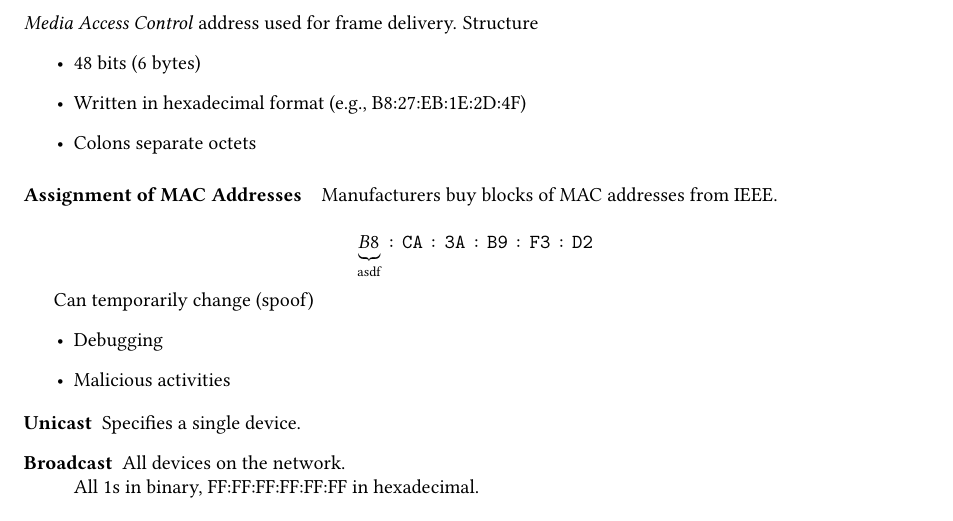
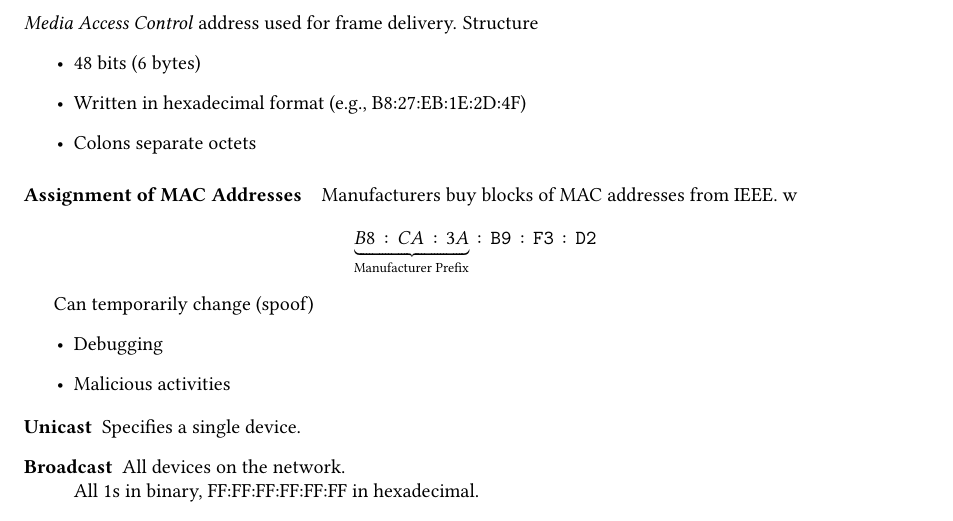
Before and after one commit to MSWS/CSCI-367, a LaTeX document (notes/10.09.tex): part of page 3 of 3, cut so that both start at the same text. Compiled offline with pdfLaTeX.

Commit message:
Update MAC prefix expl.

```diff
--- a/notes/10.09.tex
+++ b/notes/10.09.tex
@@ -151,9 +151,9 @@ Structure
 
 \paragraph*{Assignment of MAC Addresses}
 Manufacturers buy blocks of MAC addresses from IEEE.
-
+w
 \begin{equation*}
-    \mathtt{\underbrace{B8}_{\text{asdf}}:CA:3A:B9:F3:D2}
+    \mathtt{\underbrace{B8:CA:3A}_{\text{Manufacturer Prefix}}:B9:F3:D2}
 \end{equation*}
 
 Can temporarily change (spoof)
```
Also changed, not shown: notes/10.09.pdf.
